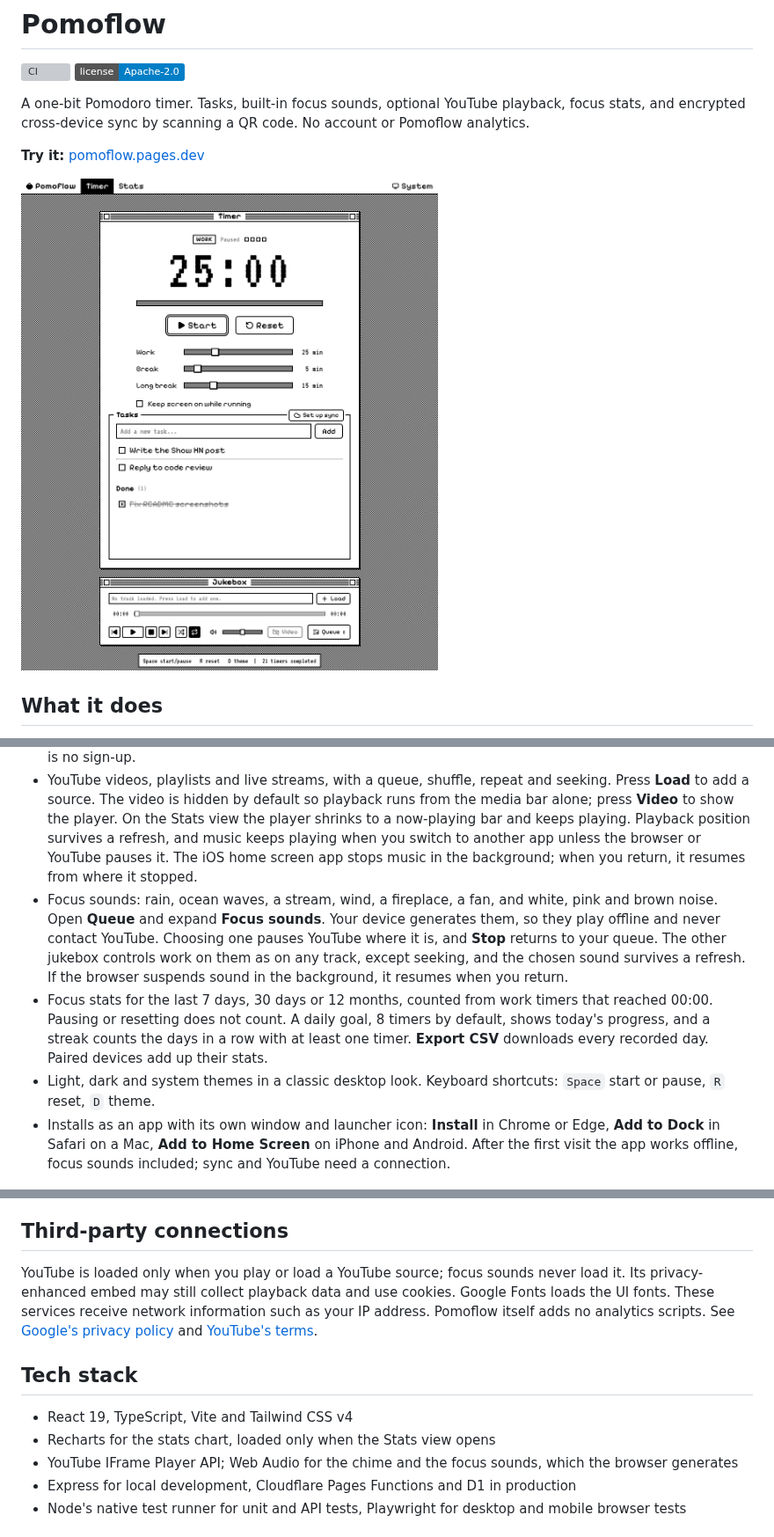
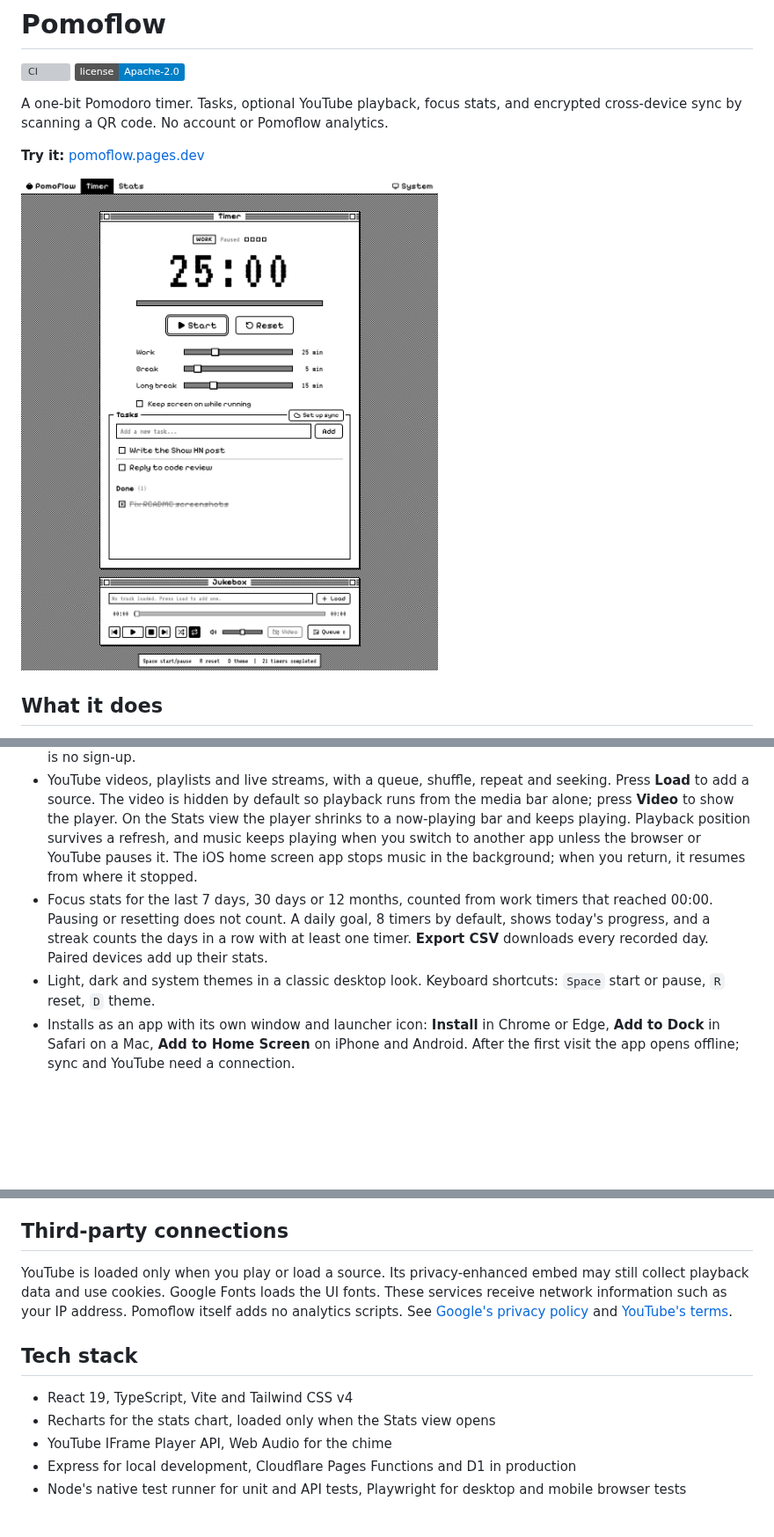
Before and after one commit to amoslives/pomoflow, a Markdown page: README.md, 3 parts joined by grey strips. Shown at 88% size. Drawn GitHub-style; pictures changed too: docs/demo.gif; badges without logos; blank space fills up the shorter version; grey boxes are pictures that could not be loaded.

```diff
--- a/README.md
+++ b/README.md
@@ -3,7 +3,7 @@
 [![CI](https://github.com/amoslives/pomoflow/actions/workflows/ci.yml/badge.svg)](https://github.com/amoslives/pomoflow/actions/workflows/ci.yml)
 [![License](https://img.shields.io/badge/license-Apache--2.0-blue.svg)](./LICENSE)
 
-A one-bit Pomodoro timer. Tasks, built-in focus sounds, optional YouTube playback, focus stats, and encrypted cross-device sync by scanning a QR code. No account or Pomoflow analytics.
+A one-bit Pomodoro timer. Tasks, optional YouTube playback, focus stats, and encrypted cross-device sync by scanning a QR code. No account or Pomoflow analytics.
 
 **Try it:** [pomoflow.pages.dev](https://pomoflow.pages.dev)
 
@@ -14,10 +14,9 @@ A one-bit Pomodoro timer. Tasks, built-in focus sounds, optional YouTube playbac
 - Work and break timers with a completion chime and best-effort browser notifications. Countdown uses an absolute deadline and survives refresh, pause and app relaunch. Suspended browsers catch up when they resume; they cannot guarantee an alarm while suspended. Only the session actually started earns credit. A break starts when a work session ends, and the next work session starts after the break with a notification. If you don't open the app or tap a notification for a whole work-and-break cycle, the timer pauses before the next work session, so leaving the app open adds at most one session. Every fourth work session is followed by a long break, 15 minutes by default. The tab title shows the countdown while the timer runs, and **Keep screen on while running** stops a phone or tablet from sleeping during a session, in browsers that support it.
 - A task list that syncs between your devices. Pair a device by scanning a QR code or opening a link. There is no sign-up.
 - YouTube videos, playlists and live streams, with a queue, shuffle, repeat and seeking. Press **Load** to add a source. The video is hidden by default so playback runs from the media bar alone; press **Video** to show the player. On the Stats view the player shrinks to a now-playing bar and keeps playing. Playback position survives a refresh, and music keeps playing when you switch to another app unless the browser or YouTube pauses it. The iOS home screen app stops music in the background; when you return, it resumes from where it stopped.
-- Focus sounds: rain, ocean waves, a stream, wind, a fireplace, a fan, and white, pink and brown noise. Open **Queue** and expand **Focus sounds**. Your device generates them, so they play offline and never contact YouTube. Choosing one pauses YouTube where it is, and **Stop** returns to your queue. The other jukebox controls work on them as on any track, except seeking, and the chosen sound survives a refresh. If the browser suspends sound in the background, it resumes when you return.
 - Focus stats for the last 7 days, 30 days or 12 months, counted from work timers that reached 00:00. Pausing or resetting does not count. A daily goal, 8 timers by default, shows today's progress, and a streak counts the days in a row with at least one timer. **Export CSV** downloads every recorded day. Paired devices add up their stats.
 - Light, dark and system themes in a classic desktop look. Keyboard shortcuts: `Space` start or pause, `R` reset, `D` theme.
-- Installs as an app with its own window and launcher icon: **Install** in Chrome or Edge, **Add to Dock** in Safari on a Mac, **Add to Home Screen** on iPhone and Android. After the first visit the app works offline, focus sounds included; sync and YouTube need a connection.
+- Installs as an app with its own window and launcher icon: **Install** in Chrome or Edge, **Add to Dock** in Safari on a Mac, **Add to Home Screen** on iPhone and Android. After the first visit the app opens offline; sync and YouTube need a connection.
 
 <p>
   <img src="docs/screenshot-light.png" alt="Pomoflow timer window in light mode" width="49%">
@@ -46,13 +45,13 @@ Encryption protects each new snapshot of the shared document in transit through
 
 ## Third-party connections
 
-YouTube is loaded only when you play or load a YouTube source; focus sounds never load it. Its privacy-enhanced embed may still collect playback data and use cookies. Google Fonts loads the UI fonts. These services receive network information such as your IP address. Pomoflow itself adds no analytics scripts. See [Google's privacy policy](https://policies.google.com/privacy) and [YouTube's terms](https://www.youtube.com/t/terms).
+YouTube is loaded only when you play or load a source. Its privacy-enhanced embed may still collect playback data and use cookies. Google Fonts loads the UI fonts. These services receive network information such as your IP address. Pomoflow itself adds no analytics scripts. See [Google's privacy policy](https://policies.google.com/privacy) and [YouTube's terms](https://www.youtube.com/t/terms).
 
 ## Tech stack
 
 - React 19, TypeScript, Vite and Tailwind CSS v4
 - Recharts for the stats chart, loaded only when the Stats view opens
-- YouTube IFrame Player API; Web Audio for the chime and the focus sounds, which the browser generates
+- YouTube IFrame Player API, Web Audio for the chime
 - Express for local development, Cloudflare Pages Functions and D1 in production
 - Node's native test runner for unit and API tests, Playwright for desktop and mobile browser tests
 
```
Also changed, not shown: other parts of README.md (+1 -1 lines), AGENTS.md (+0 -1 lines), public/og-image.png, 9 other files.
